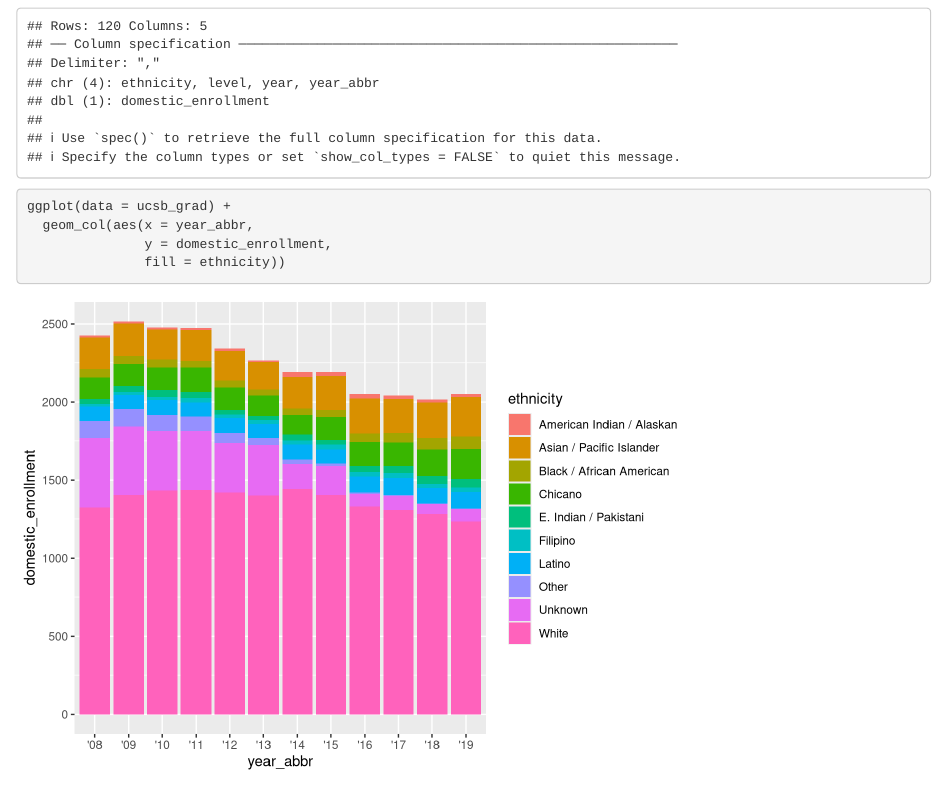
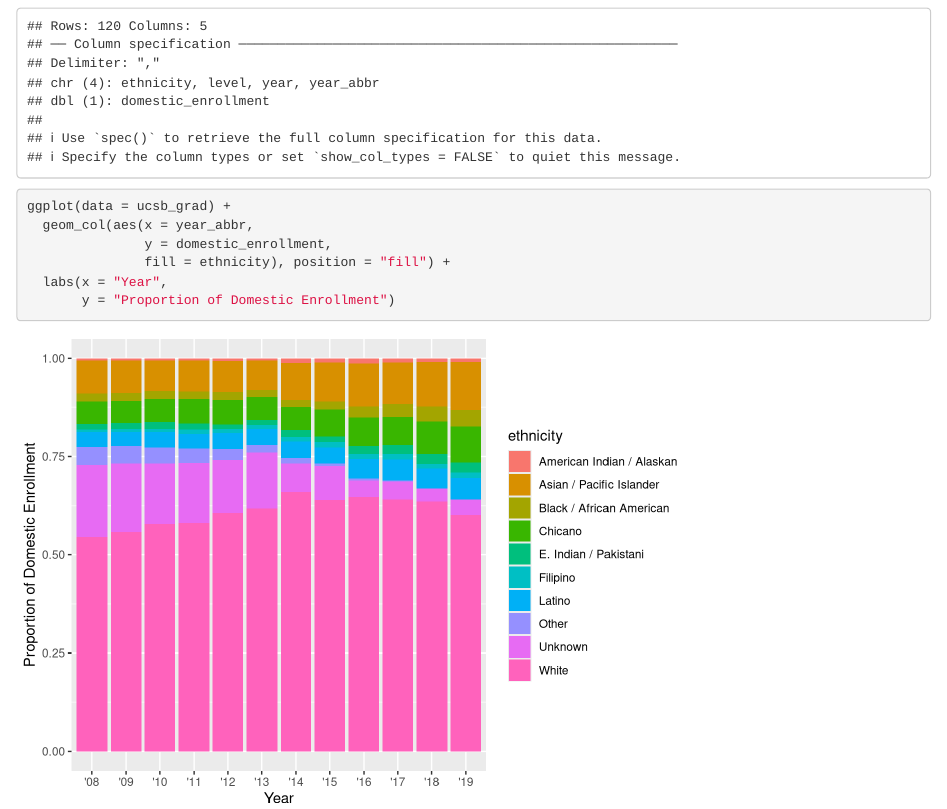
Before and after one commit to devin-ngo/group-10-ucsb-grad, an R Markdown document (src/group_10_ucsb_grad.Rmd): the page in a window 1100 px wide, from 120 px down. Rendered offline with R 4.5, knitr and Pandoc, with nearby package versions.

Commit message:
Converted the columns from absolute counts to proportions and updated axis labels

````diff
--- a/src/group_10_ucsb_grad.Rmd
+++ b/src/group_10_ucsb_grad.Rmd
@@ -22,5 +22,7 @@ ucsb_grad <- read_csv(here("data","ucsb_grad_data.csv"))
 ggplot(data = ucsb_grad) +
   geom_col(aes(x = year_abbr,
                y = domestic_enrollment,
-               fill = ethnicity))
+               fill = ethnicity), position = "fill") +
+  labs(x = "Year",
+       y = "Proportion of Domestic Enrollment")
 ```
````
